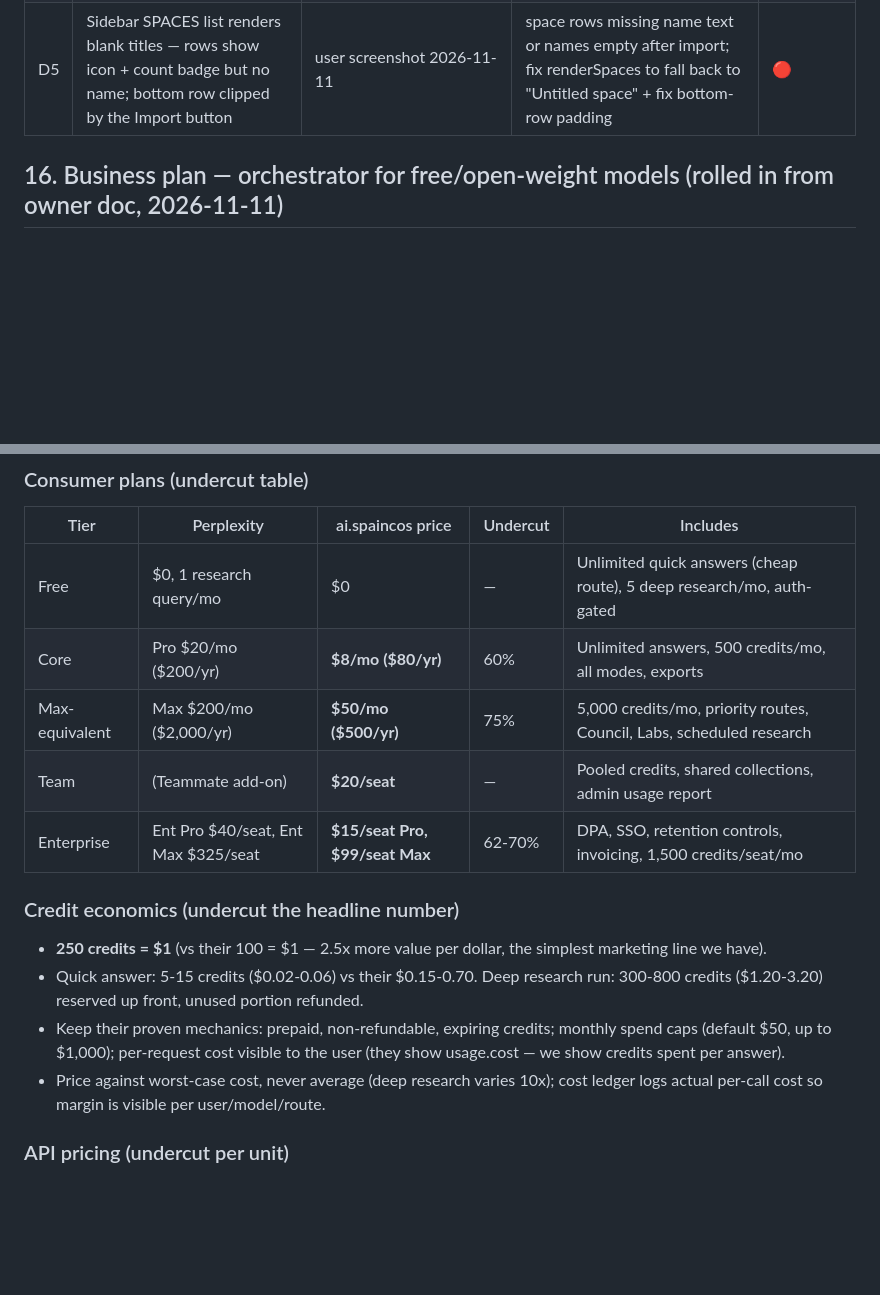
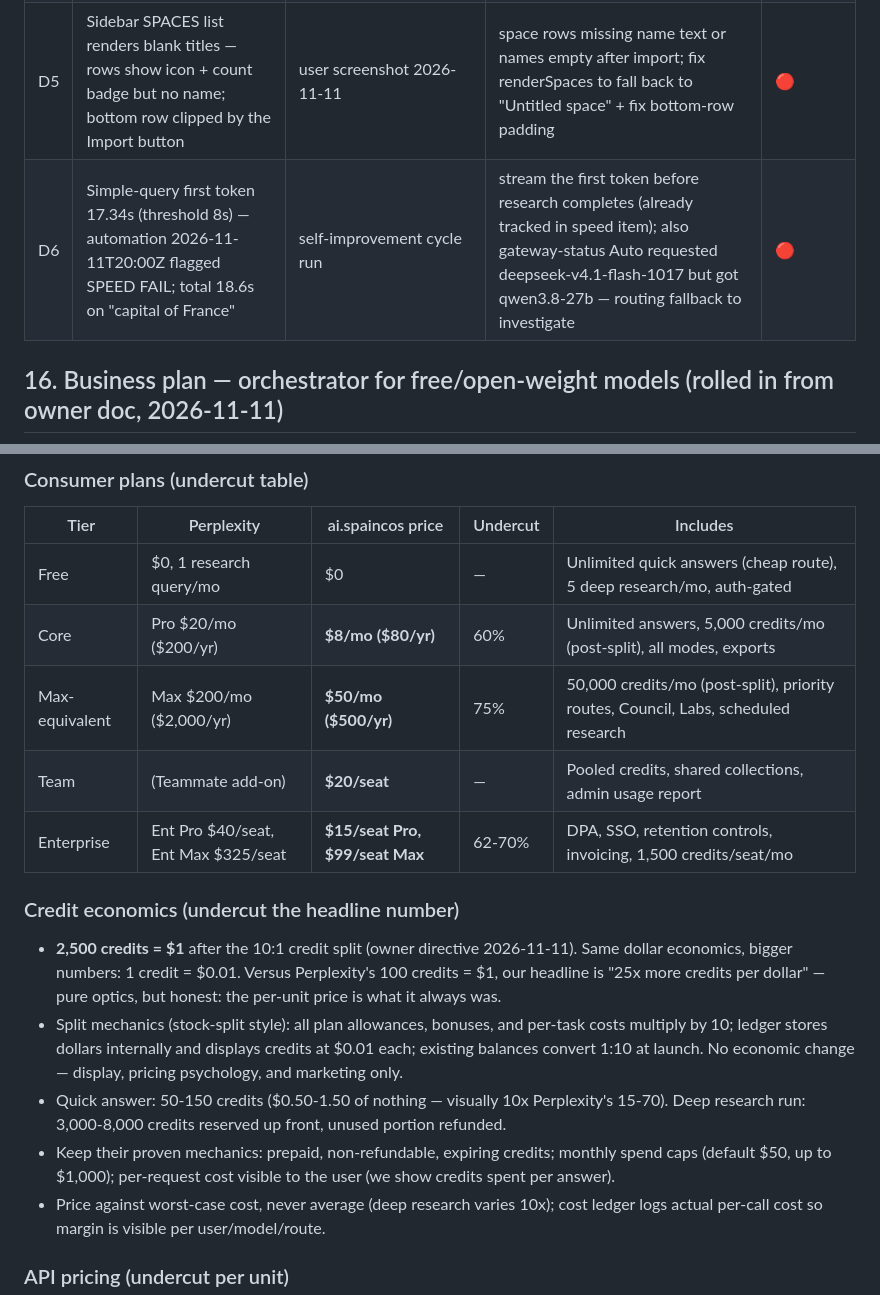
Before and after one commit to rentspire-bspain/ai-gateway-site, a Markdown page: qa-reports/parity-status-2026-11-11-v166.md, 2 parts joined by grey strips. Rendered like a GitHub page; blank space fills up the shorter version.

Commit message:
docs(v166): 10:1 credit split applied to pricing section + speed defect D6
Co-authored-by: Perplexity <noreply@perplexity.ai>

```diff
--- a/qa-reports/parity-status-2026-11-11-v166.md
+++ b/qa-reports/parity-status-2026-11-11-v166.md
@@ -220,6 +220,7 @@ Net: 6 of 17 Perplexity-linked services have a connector built; 2 of those block
 | D3 | 178s finish time on a complex query (DeepSeek V4.1 Flash) | same thread badge | parallel sub-question fan-out + streaming first token | 🔴 (tracked as speed) |
 | D4 | Landing composer pills row clips at right edge (scrollW 1057 > clientW 720) | visual-parity screenshot 2026-11-11 | wrap pills or horizontal scroll affordance | 🔴 |
 | D5 | Sidebar SPACES list renders blank titles — rows show icon + count badge but no name; bottom row clipped by the Import button | user screenshot 2026-11-11 | space rows missing name text or names empty after import; fix renderSpaces to fall back to "Untitled space" + fix bottom-row padding | 🔴 |
+| D6 | Simple-query first token 17.34s (threshold 8s) — automation 2026-11-11T20:00Z flagged SPEED FAIL; total 18.6s on "capital of France" | self-improvement cycle run | stream the first token before research completes (already tracked in speed item); also gateway-status Auto requested deepseek-v4.1-flash-1017 but got qwen3.8-27b — routing fallback to investigate | 🔴 |
 
 ## 16. Business plan — orchestrator for free/open-weight models (rolled in from owner doc, 2026-11-11)
 **Positioning:** sell answers and reports, never raw model access. Differentiation is data grounding (Comptrove: 588,746 properties, 30.9M observations, 5.5M-row hist tables), not model routing.
@@ -252,15 +253,16 @@ Our stack is open-weight models on cheap/free routes plus our own search lanes.
 | Tier | Perplexity | ai.spaincos price | Undercut | Includes |
 |---|---|---|---|---|
 | Free | $0, 1 research query/mo | $0 | — | Unlimited quick answers (cheap route), 5 deep research/mo, auth-gated |
-| Core | Pro $20/mo ($200/yr) | **$8/mo ($80/yr)** | 60% | Unlimited answers, 500 credits/mo, all modes, exports |
-| Max-equivalent | Max $200/mo ($2,000/yr) | **$50/mo ($500/yr)** | 75% | 5,000 credits/mo, priority routes, Council, Labs, scheduled research |
+| Core | Pro $20/mo ($200/yr) | **$8/mo ($80/yr)** | 60% | Unlimited answers, 5,000 credits/mo (post-split), all modes, exports |
+| Max-equivalent | Max $200/mo ($2,000/yr) | **$50/mo ($500/yr)** | 75% | 50,000 credits/mo (post-split), priority routes, Council, Labs, scheduled research |
 | Team | (Teammate add-on) | **$20/seat** | — | Pooled credits, shared collections, admin usage report |
 | Enterprise | Ent Pro $40/seat, Ent Max $325/seat | **$15/seat Pro, $99/seat Max** | 62-70% | DPA, SSO, retention controls, invoicing, 1,500 credits/seat/mo |
 
 ### Credit economics (undercut the headline number)
-- **250 credits = $1** (vs their 100 = $1 — 2.5x more value per dollar, the simplest marketing line we have).
-- Quick answer: 5-15 credits ($0.02-0.06) vs their $0.15-0.70. Deep research run: 300-800 credits ($1.20-3.20) reserved up front, unused portion refunded.
-- Keep their proven mechanics: prepaid, non-refundable, expiring credits; monthly spend caps (default $50, up to $1,000); per-request cost visible to the user (they show usage.cost — we show credits spent per answer).
+- **2,500 credits = $1** after the 10:1 credit split (owner directive 2026-11-11). Same dollar economics, bigger numbers: 1 credit = $0.01. Versus Perplexity's 100 credits = $1, our headline is "25x more credits per dollar" — pure optics, but honest: the per-unit price is what it always was.
+- Split mechanics (stock-split style): all plan allowances, bonuses, and per-task costs multiply by 10; ledger stores dollars internally and displays credits at $0.01 each; existing balances convert 1:10 at launch. No economic change — display, pricing psychology, and marketing only.
+- Quick answer: 50-150 credits ($0.50-1.50 of nothing — visually 10x Perplexity's 15-70). Deep research run: 3,000-8,000 credits reserved up front, unused portion refunded.
+- Keep their proven mechanics: prepaid, non-refundable, expiring credits; monthly spend caps (default $50, up to $1,000); per-request cost visible to the user (we show credits spent per answer).
 - Price against worst-case cost, never average (deep research varies 10x); cost ledger logs actual per-call cost so margin is visible per user/model/route.
 
 ### API pricing (undercut per unit)
```
